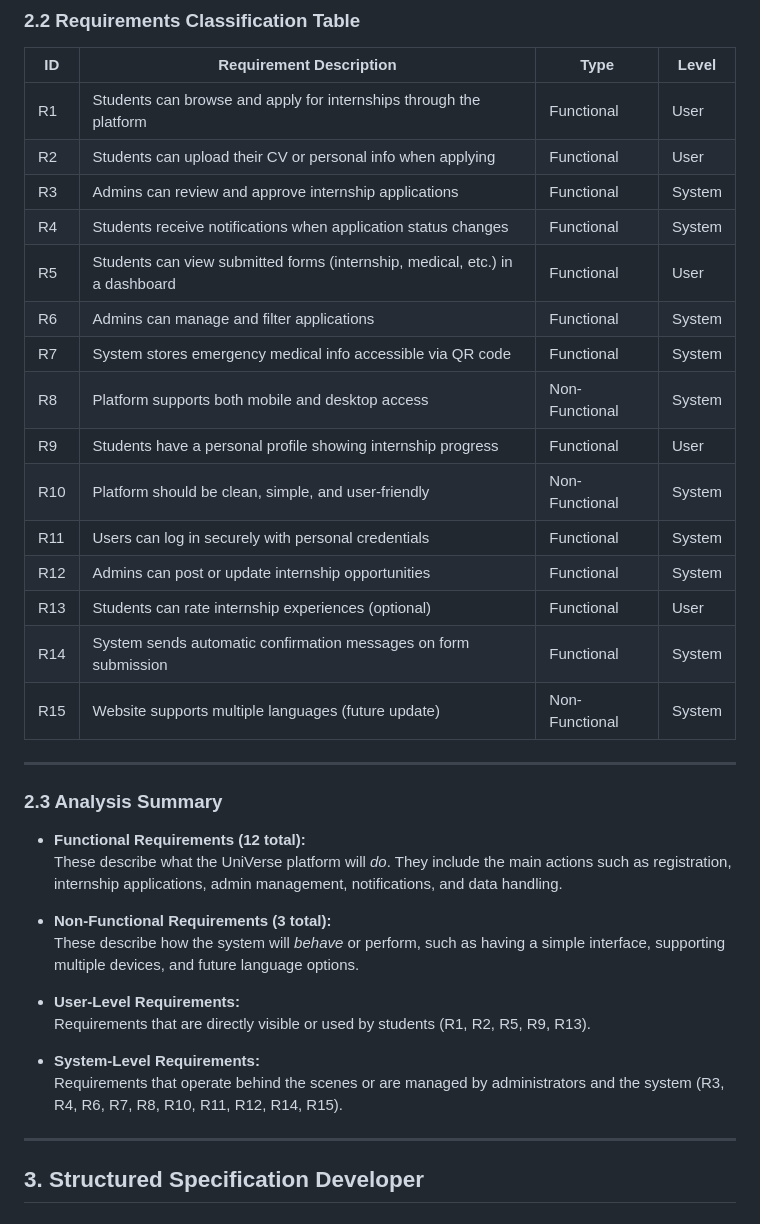
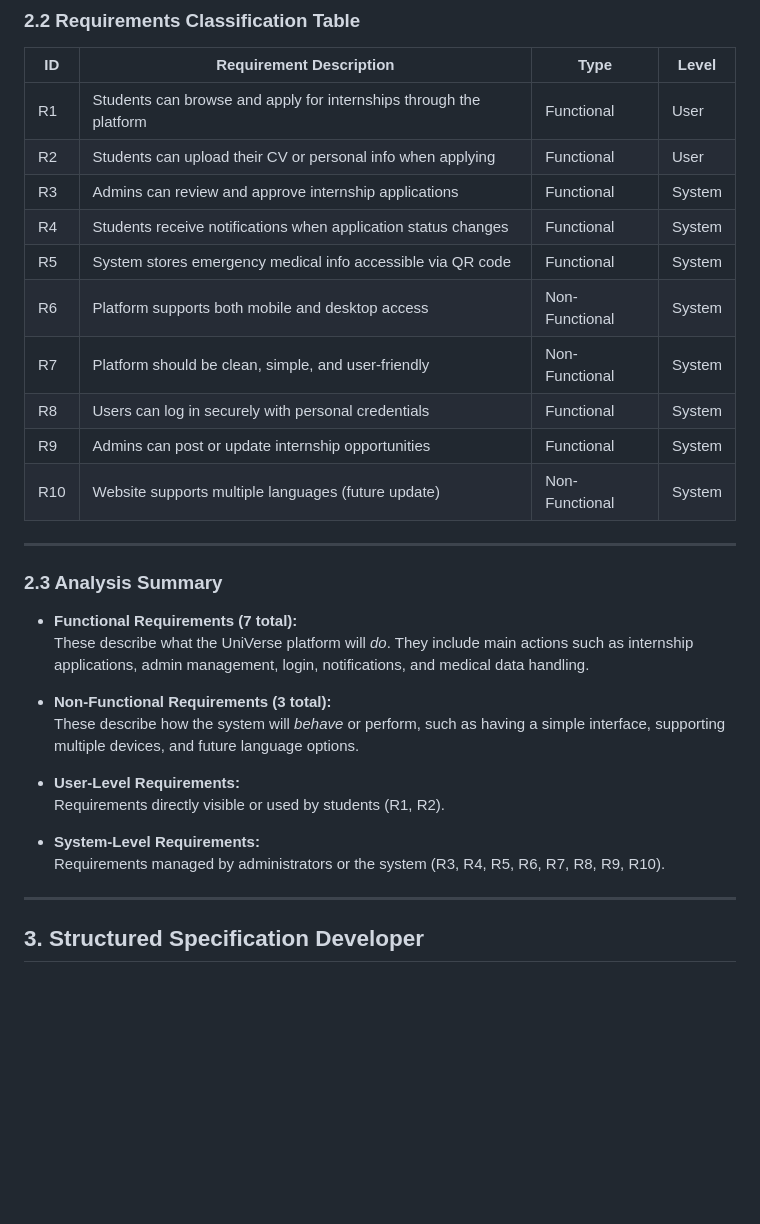
Before and after one commit to Hardy1111/UniVerse_Project, a Markdown page: docs/REQUIREMENTS.md, the part around one of its changes. Rendered like a GitHub page; blank space fills up the shorter version.

```diff
--- a/docs/REQUIREMENTS.md
+++ b/docs/REQUIREMENTS.md
@@ -85,36 +83,31 @@ Each requirement is classified based on its **type** (Functional or Non-Function
 | R2 | Students can upload their CV or personal info when applying | Functional | User |
 | R3 | Admins can review and approve internship applications | Functional | System |
 | R4 | Students receive notifications when application status changes | Functional | System |
-| R5 | Students can view submitted forms (internship, medical, etc.) in a dashboard | Functional | User |
-| R6 | Admins can manage and filter applications | Functional | System |
-| R7 | System stores emergency medical info accessible via QR code | Functional | System |
-| R8 | Platform supports both mobile and desktop access | Non-Functional | System |
-| R9 | Students have a personal profile showing internship progress | Functional | User |
-| R10 | Platform should be clean, simple, and user-friendly | Non-Functional | System |
-| R11 | Users can log in securely with personal credentials | Functional | System |
-| R12 | Admins can post or update internship opportunities | Functional | System |
-| R13 | Students can rate internship experiences (optional) | Functional | User |
-| R14 | System sends automatic confirmation messages on form submission | Functional | System |
-| R15 | Website supports multiple languages (future update) | Non-Functional | System |
+| R5 | System stores emergency medical info accessible via QR code | Functional | System |
+| R6 | Platform supports both mobile and desktop access | Non-Functional | System |
+| R7 | Platform should be clean, simple, and user-friendly | Non-Functional | System |
+| R8 | Users can log in securely with personal credentials | Functional | System |
+| R9 | Admins can post or update internship opportunities | Functional | System |
+| R10 | Website supports multiple languages (future update) | Non-Functional | System |
 
 ---
 
 ### 2.3 Analysis Summary
 
-- **Functional Requirements (12 total):**
-  These describe what the UniVerse platform will *do*. They include the main actions such as registration, internship applications, admin management, notifications, and data handling.
+- **Functional Requirements (7 total):**
+  These describe what the UniVerse platform will *do*. They include main actions such as internship applications, admin management, login, notifications, and medical data handling.
 
 - **Non-Functional Requirements (3 total):**
   These describe how the system will *behave* or perform, such as having a simple interface, supporting multiple devices, and future language options.
 
 - **User-Level Requirements:**
-  Requirements that are directly visible or used by students (R1, R2, R5, R9, R13).
+  Requirements directly visible or used by students (R1, R2).
 
 - **System-Level Requirements:**
-  Requirements that operate behind the scenes or are managed by administrators and the system (R3, R4, R6, R7, R8, R10, R11, R12, R14, R15).
-
+  Requirements managed by administrators or the system (R3, R4, R5, R6, R7, R8, R9, R10).
 
 ---
+
 
 
 
```
Also changed, not shown: other parts of docs/REQUIREMENTS.md (+11 -13 lines).
